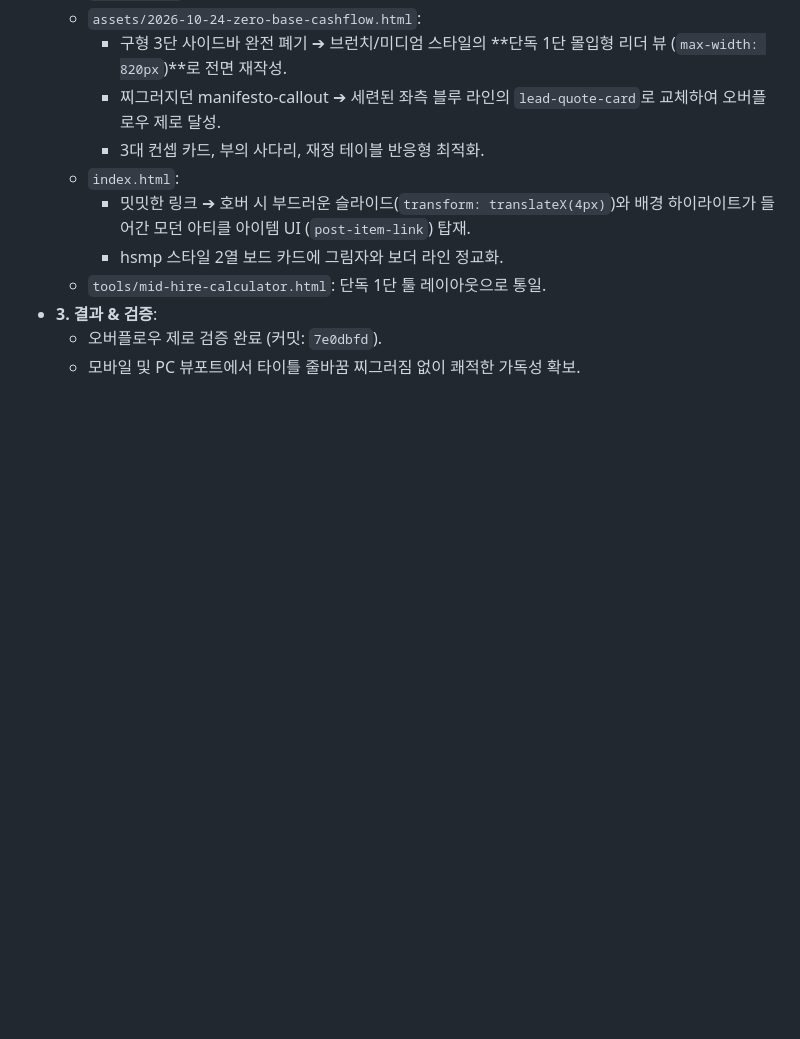
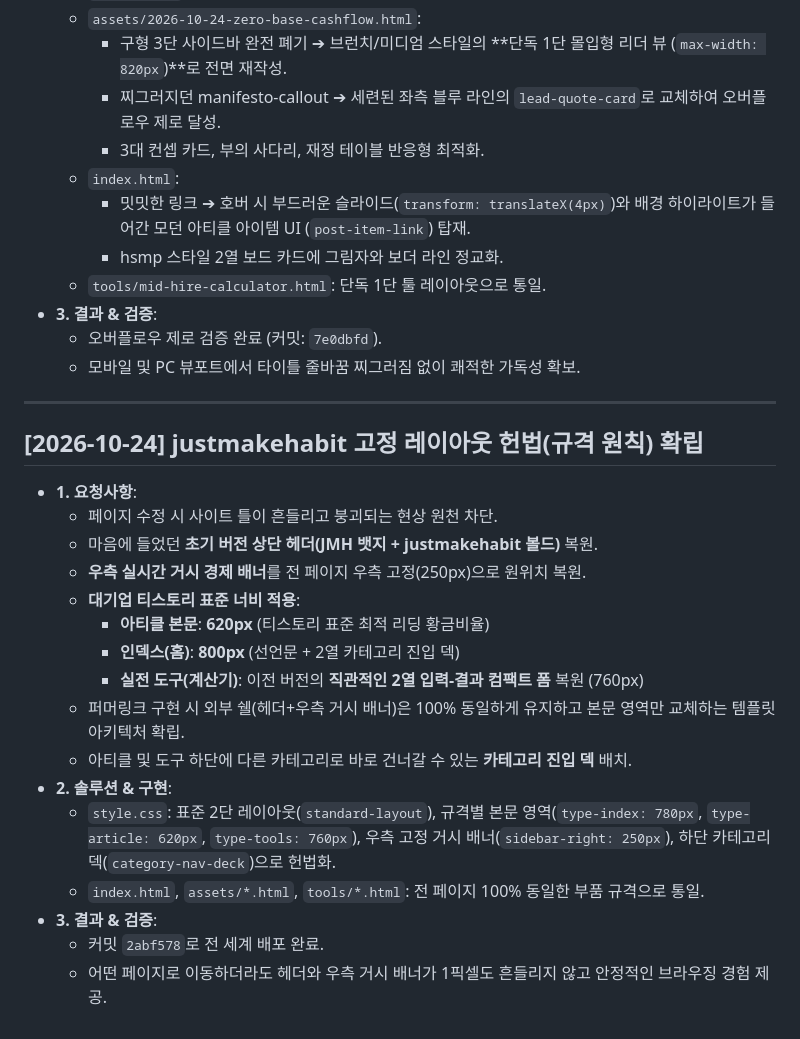
Before and after one commit to chicstory/justmakehabit, a Markdown page: TASK_HISTORY.md, the part around the change. GitHub-like rendering; blank space fills up the shorter version.

Commit message:
docs: finalize layout framework constitution in TASK_HISTORY.md

```diff
--- a/TASK_HISTORY.md
+++ b/TASK_HISTORY.md
@@ -68,3 +68,23 @@
 - **3. 결과 & 검증**:
   - 오버플로우 제로 검증 완료 (커밋: `7e0dbfd`).
   - 모바일 및 PC 뷰포트에서 타이틀 줄바꿈 찌그러짐 없이 쾌적한 가독성 확보.
+
+---
+
+## [2026-10-24] justmakehabit 고정 레이아웃 헌법(규격 원칙) 확립
+- **1. 요청사항**:
+  - 페이지 수정 시 사이트 틀이 흔들리고 붕괴되는 현상 원천 차단.
+  - 마음에 들었던 **초기 버전 상단 헤더(JMH 뱃지 + justmakehabit 볼드)** 복원.
+  - **우측 실시간 거시 경제 배너**를 전 페이지 우측 고정(250px)으로 원위치 복원.
+  - **대기업 티스토리 표준 너비 적용**:
+    - **아티클 본문**: **620px** (티스토리 표준 최적 리딩 황금비율)
+    - **인덱스(홈)**: **800px** (선언문 + 2열 카테고리 진입 덱)
+    - **실전 도구(계산기)**: 이전 버전의 **직관적인 2열 입력-결과 컴팩트 폼** 복원 (760px)
+  - 퍼머링크 구현 시 외부 쉘(헤더+우측 거시 배너)은 100% 동일하게 유지하고 본문 영역만 교체하는 템플릿 아키텍처 확립.
+  - 아티클 및 도구 하단에 다른 카테고리로 바로 건너갈 수 있는 **카테고리 진입 덱** 배치.
+- **2. 솔루션 & 구현**:
+  - `style.css`: 표준 2단 레이아웃(`standard-layout`), 규격별 본문 영역(`type-index: 780px`, `type-article: 620px`, `type-tools: 760px`), 우측 고정 거시 배너(`sidebar-right: 250px`), 하단 카테고리 덱(`category-nav-deck`)으로 헌법화.
+  - `index.html`, `assets/*.html`, `tools/*.html`: 전 페이지 100% 동일한 부품 규격으로 통일.
+- **3. 결과 & 검증**:
+  - 커밋 `2abf578`로 전 세계 배포 완료.
+  - 어떤 페이지로 이동하더라도 헤더와 우측 거시 배너가 1픽셀도 흔들리지 않고 안정적인 브라우징 경험 제공.
```
